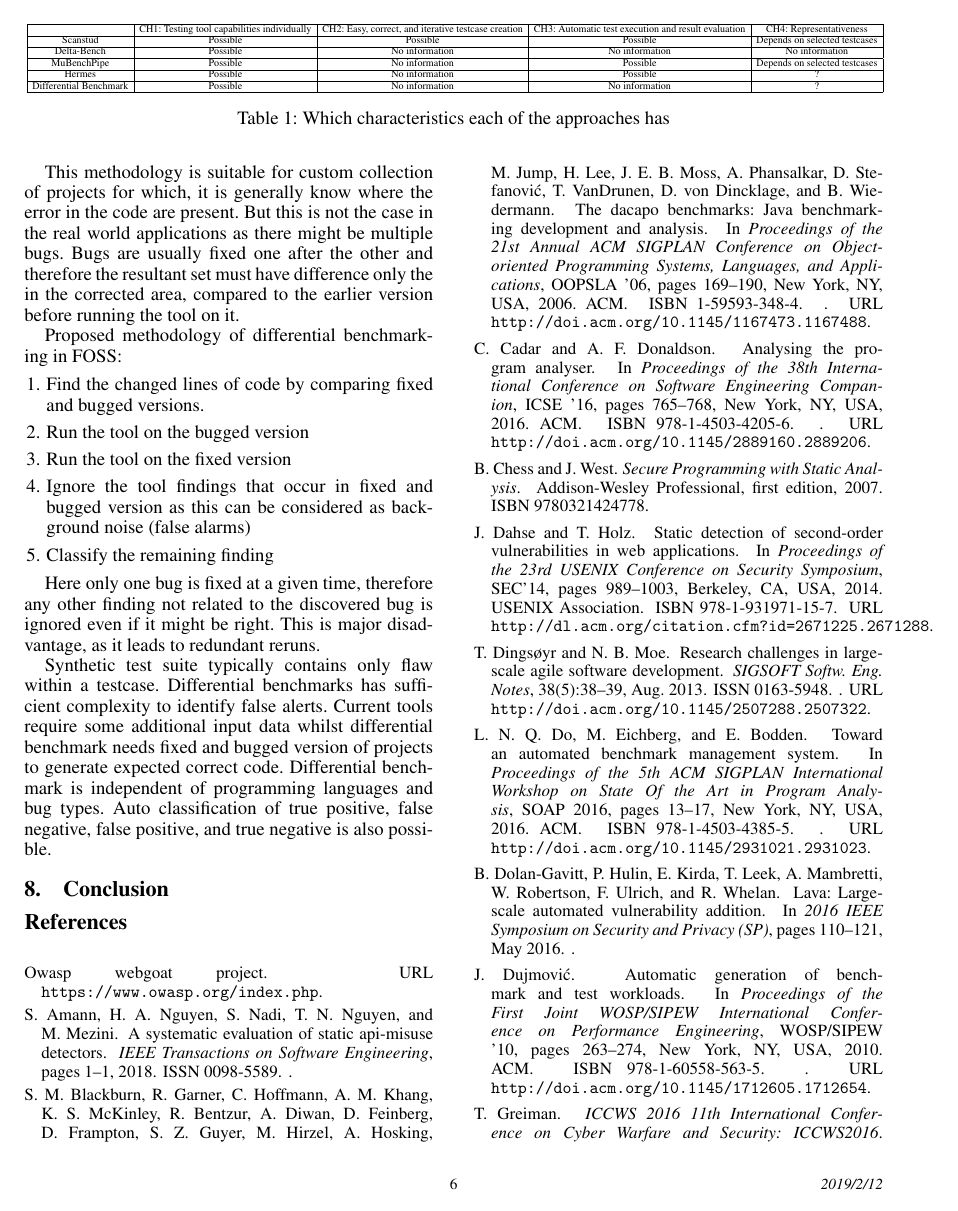
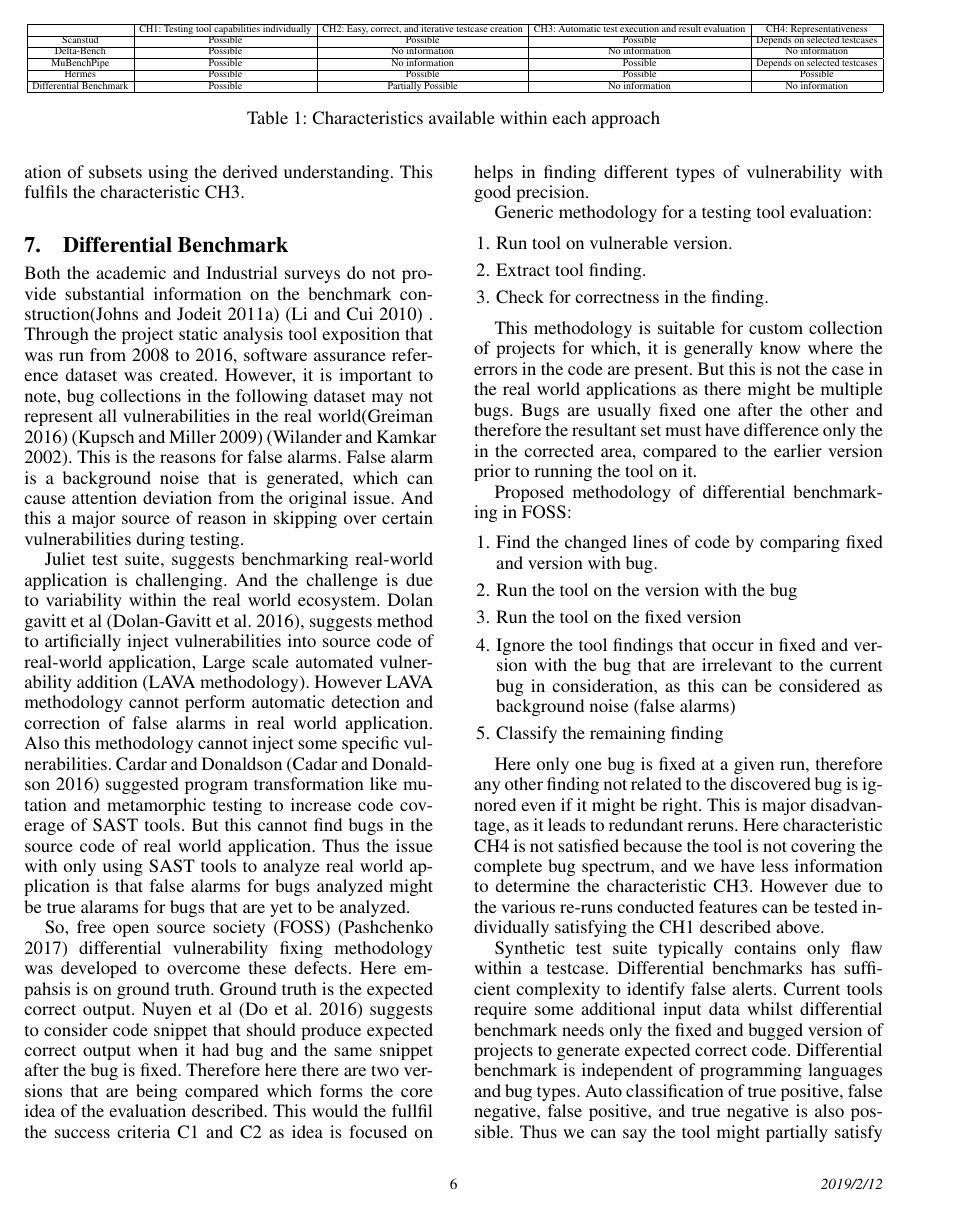
Before and after one commit to vivinjc/FOSA, a LaTeX paper (main.tex): page 6 of 7 before the commit and page 6 of 8 after it. Compiled offline with pdfLaTeX; a missing font is replaced by an installed copy or a similar font.

Commit message:
Inserted content, table 2 , conclusion needs to be written
Heremes and Differential benchmark content has been added. Table 2 is inserted, i will write the conclusion tomorrow.

```diff
--- a/main.tex
+++ b/main.tex
@@ -184,11 +185,11 @@ Blackburn’s DaCapo benchmark suite\cite{Blackburn:2006:DBJ:1167473.1167488} is
 			Scanstud & Possible & Possible & Possible &  Depends on selected testcases\\ \hline
 			Delta-Bench & Possible & No information & No information &  No information \\ \hline
 			MuBenchPipe & Possible & No information & Possible & Depends on selected testcases \\ \hline
-			Hermes & Possible & No information & Possible & ?  \\ \hline
-			Differential Benchmark & Possible & No information & No information & ?  \\ \hline
+			Hermes & Possible & Possible & Possible & Possible  \\ \hline
+			Differential Benchmark & Possible & Partially Possible & No information & No information  \\ \hline
 		\end{tabular}%
 	}
-	\caption{Which characteristics each of the approaches has}
+	\caption{Characteristics available within each approach}
 	\label{my-label}
 \end{table*}
 
@@ -203,2 +204,3 @@ Hermes when run on Qualitas Corpus from 2013, it was able to conclude: None of t
 
 2) Generating effective integration testing suite:
+Hermes generated the subset from Qualitas Corpus that is optimal( small, yet effective, means to say it meets the requirement specified) and covering all scenarios mentioned. Whilst creating a optimal subset.Therefore reducing the run time from 16.77 minutes (time required to run on hundred projects that comprises Qualitas Corpus) to 2.82 minutes( time required to run on selected subset). And the code coverage was only 1.09\% less. This could be bettered by adding the missing features in the queries and re-running Hermes. And the size still would remain considerably smaller than original test collection built. Thus Hermes fulfils its purpose of better understanding the test set and automatic creation of subsets using the derived understanding. This fulfils the characteristic CH3.
@@ -206,28 +207,28 @@ Hermes generated the subset from Qualitas Corpus that is optimal( small, yet eff
 
 \section{Differential Benchmark}
 \label{sec:sec_differential_benchmark}
-Both the academic and Industrial surveys do not provide information on the benchmark construction\cite{5954458} \cite{5689543} . Through the project static analysis tool exposition ( run from 2008 to 2016), software assurance reference dataset was created. Bug collections in the following dataset may not represent all vulnerabilities in the real world\cite{greiman2016iccws} \cite{Kupsch2009ManualVA} \cite{Wilander250309}. This is the reasons for false alarms.
+Both the academic and Industrial surveys do not provide substantial information on the benchmark construction\cite{5954458} \cite{5689543} . Through the project static analysis tool exposition that was run from 2008 to 2016, software assurance reference dataset was created. However, it is important to note, bug collections in the following dataset may not represent all vulnerabilities in the real world\cite{greiman2016iccws} \cite{Kupsch2009ManualVA} \cite{Wilander250309}. This is the reasons for false alarms. False alarm is a background noise that is generated, which can cause attention deviation from the original issue. And this a major source of reason in skipping over certain vulnerabilities during testing.
 
-Juliet test suite, suggests benchmarking real-world application is challenging. Dolan gavitt et al \cite{7546498}, suggests method to artificially inject vulnerabilities into source code of real-world application, Large scale automated vulnerability addition (LAVA methodology). However LAVA methodology cannot perform automatic detection and correction of false alarms in real world application. Also this methodology cannot inject some specific vulnerabilities.Cardar and Donaldson \cite{Cadar:2016:APA:2889160.2889206} suggested program transformation like mutation and metamorphic testing to increase code coverage of SAST tools. But this cannot find bugs in the source code of  real world application. Thus the issue with only using SAST tools to analyze real world application is that false alarms for bugs analyzed might be true for bugs that are yet to be analyzed.
+Juliet test suite, suggests benchmarking real-world application is challenging. And the challenge is due to variability within the real world ecosystem. Dolan gavitt et al \cite{7546498}, suggests method to artificially inject vulnerabilities into source code of real-world application, Large scale automated vulnerability addition (LAVA methodology). However LAVA methodology cannot perform automatic detection and correction of false alarms in real world application. Also this methodology cannot inject some specific vulnerabilities. Cardar and Donaldson \cite{Cadar:2016:APA:2889160.2889206} suggested program transformation like mutation and metamorphic testing to increase code coverage of SAST tools. But this cannot find bugs in the source code of  real world application. Thus the issue with only using SAST tools to analyze real world application is that false alarms for bugs analyzed might be true alarams for bugs that are yet to be analyzed.
 
-So free open source society (FOSS) \cite{Pashchenko:2017:FVD:3106237.3121276} vulnerability fixing methodology was developed to overcome these defects. Ground truth is the expected correct output. Nuyen et al \cite{Do:2016:TAB:2931021.2931023} suggest code snippet that produces expected correct output when it had bug and the snippet after it was fixed.
+So, free open source society (FOSS) \cite{Pashchenko:2017:FVD:3106237.3121276} differential vulnerability fixing methodology was developed to overcome these defects. Here empahsis is on ground truth. Ground truth is the expected correct output. Nuyen et al \cite{Do:2016:TAB:2931021.2931023} suggests to consider code snippet that should produce expected correct output when it had bug and the same snippet after the bug is fixed. Therefore here there are two versions that are being compared which forms the core idea of the evaluation described. This would the fullfil the success criteria C1 and C2 as idea is focused on helps in finding different types of vulnerability with good precision.
 
-Generic methodology for a testing tool evalutation:
+Generic methodology for a testing tool evaluation:
 \begin{enumerate}
 	\item Run tool on vulnerable version.
 	\item Extract tool finding.
 	\item Check for correctness in the finding.
 \end{enumerate}
 
-This methodology is suitable for custom collection of projects for which, it is generally know where the error in the code are present. But this is not the case in the real world applications as there might be multiple bugs. Bugs are usually fixed one after the other and therefore the resultant set must have difference only the in the corrected area, compared to the earlier version before running the tool on it.
+This methodology is suitable for custom collection of projects for which, it is generally know where the errors in the code are present. But this is not the case in the real world applications as there might be multiple bugs. Bugs are usually fixed one after the other and therefore the resultant set must have difference only the in the corrected area, compared to the earlier version prior to running the tool on it.
 
 Proposed methodology of differential benchmarking in FOSS:
 \begin{enumerate}
-	\item Find the changed lines of code by comparing fixed and bugged versions.
-	\item Run the tool on the bugged version
+	\item Find the changed lines of code by comparing fixed and version with bug.
+	\item Run the tool on the version with the bug
 	\item Run the tool on the fixed version
-	\item Ignore the tool findings that occur in fixed and bugged version as this can be considered as background noise (false alarms)
+	\item Ignore the tool findings that occur in fixed and version with the bug that are irrelevant to the current bug in consideration, as this can be considered as background noise (false alarms)
 	\item Classify the remaining finding
 \end{enumerate}
 
-Here only one bug is fixed at a given time, therefore any other finding not related to the discovered bug is ignored even if it might be right. This is major disadvantage, as it leads to redundant reruns.
+Here only one bug is fixed at a given run, therefore any other finding not related to the discovered bug is ignored even if it might be right. This is major disadvantage, as it leads to redundant reruns. Here characteristic CH4 is not satisfied because the tool is not covering the complete bug spectrum, and we have less information to determine the characteristic CH3. However due to the various re-runs conducted features can be tested individually satisfying the CH1 described above.
@@ -233,0 +245 @@ Here only one bug is fixed at a given time, therefore any other finding not rela
+			Hermes & Possible & Possible & Possible & Possible & Possible & Possible & Possible  \\ \hline
@@ -234,5 +250,7 @@ Here only one bug is fixed at a given time, therefore any other finding not rela
+	\label{my-label}
+\end{table*}
 
-Synthetic test suite typically contains only flaw within a testcase. Differential benchmarks has sufficient complexity to identify false alerts. Current tools require some additional input data whilst differential benchmark needs fixed and bugged version of projects to generate expected correct code. Differential benchmark is independent of programming languages and bug types. Auto classification of true positive, false negative, false positive, and true negative is also possible.
+Synthetic test suite typically contains only flaw within a testcase. Differential benchmarks has sufficient complexity to identify false alerts. Current tools require some additional input data whilst differential benchmark needs only the fixed and bugged version of projects to generate expected correct code. Differential benchmark is independent of programming languages and bug types. Auto classification of true positive, false negative, false positive, and true negative is also possible. Thus we can say the tool might partially satisfy characteristic CH2, as it cannot be said to be easy due to the re-runs required to arrive at the final conclusion.
 
 \section{Conclusion}
 
```
Also changed, not shown: main.bbl (added), main.pdf, main.tex (30 more changed lines), 4 other files.
